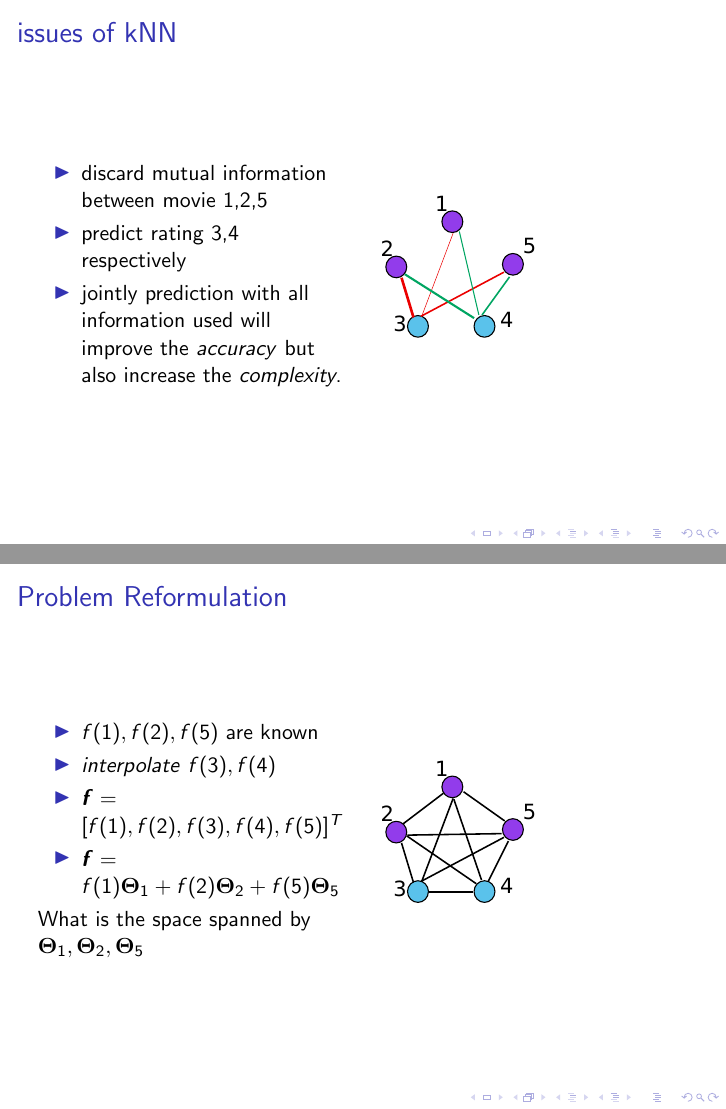
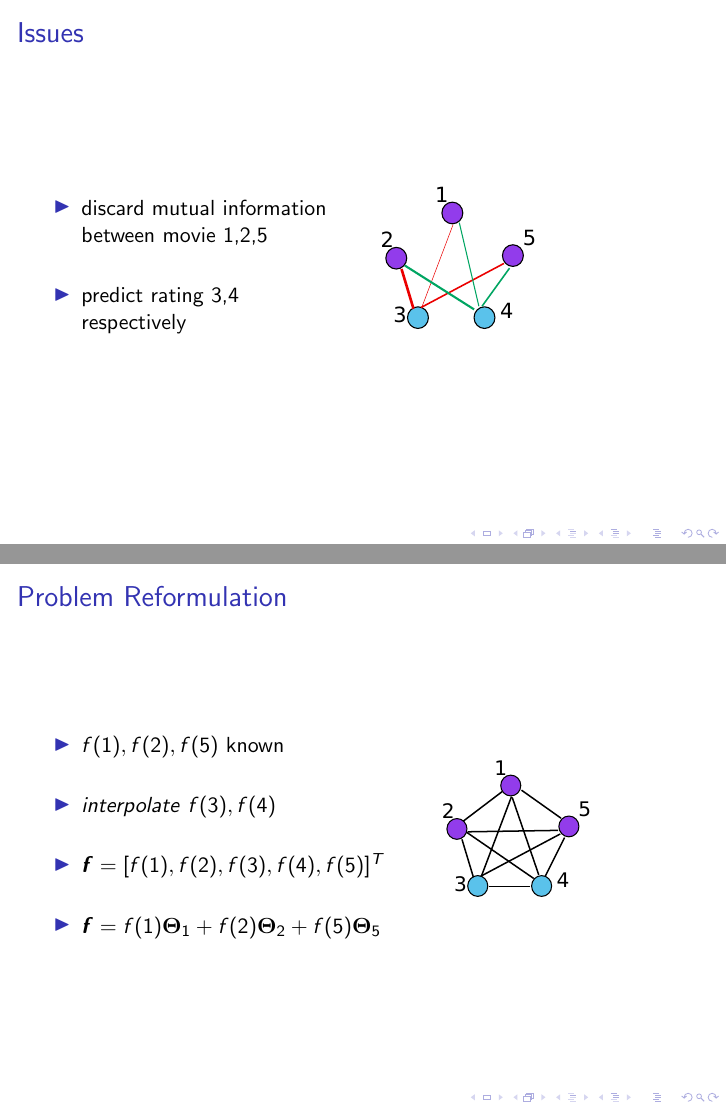
Before and after one commit to broshanfekr/graph_interpolation, LaTeX slides (presentation.tex): pages 4 and 5 of 10, joined at a grey line. The pictures show the PDF file presentation.pdf that the author committed with the source.

Commit message:
modify pre

```diff
--- a/presentation.tex
+++ b/presentation.tex
@@ -44,13 +44,13 @@
 \end{frame}
 
 \begin{frame}
-\frametitle{issues of kNN}
+\frametitle{Issues}
 \begin{columns}
 \column{0.5\textwidth}
 \begin{itemize}
-\item discard mutual information between movie 1,2,5
+\item discard mutual information between movie 1,2,5\\\quad
 \item predict rating 3,4 respectively
-\item jointly prediction with all information used will improve the \textit{accuracy} but also increase the \textit{complexity}.
+%\item jointly prediction with all information used will improve the \textit{accuracy} but also increase the \textit{complexity}.
 \end{itemize}
 \column{0.5\textwidth}
 \includegraphics[width=0.5\textwidth]{movie5_knn_issues.eps}
@@ -60,8 +60,5 @@
 \begin{frame}
 \frametitle{Problem Reformulation}
 \begin{columns}
-\column{0.5\textwidth}
+\column{0.6\textwidth}
 \begin{itemize}
-\item $f(1),f(2),f(5)$ are known
-\item \textit{interpolate} $f(3),f(4)$
-\item $\bm{f}=[f(1),f(2),f(3),f(4),f(5)]^T$
@@ -68,5 +68,2 @@
 \item $\bm{f}=f(1)\bm{\Theta}_1 + f(2)\bm{\Theta}_2 + f(5)\bm{\Theta}_5$
 \end{itemize}
-What is the space spanned by $\bm{\Theta}_1,\bm{\Theta}_2,\bm{\Theta}_5$？
-\column{0.5\textwidth}
-\includegraphics[width=0.5\textwidth]{movie5.eps}
@@ -187,5 +187,5 @@ $\bm{f}$ known only partially, least square techinque can be used to solve $x_i$
 \end{block}
 \end{frame}
 \begin{frame}
-\frametitle{Problems for Graph Interpolation}
+\frametitle{Issues}
 \begin{itemize}
```
Also changed, not shown: README.md, presentation.pdf, presentation.tex (19 more changed lines).
